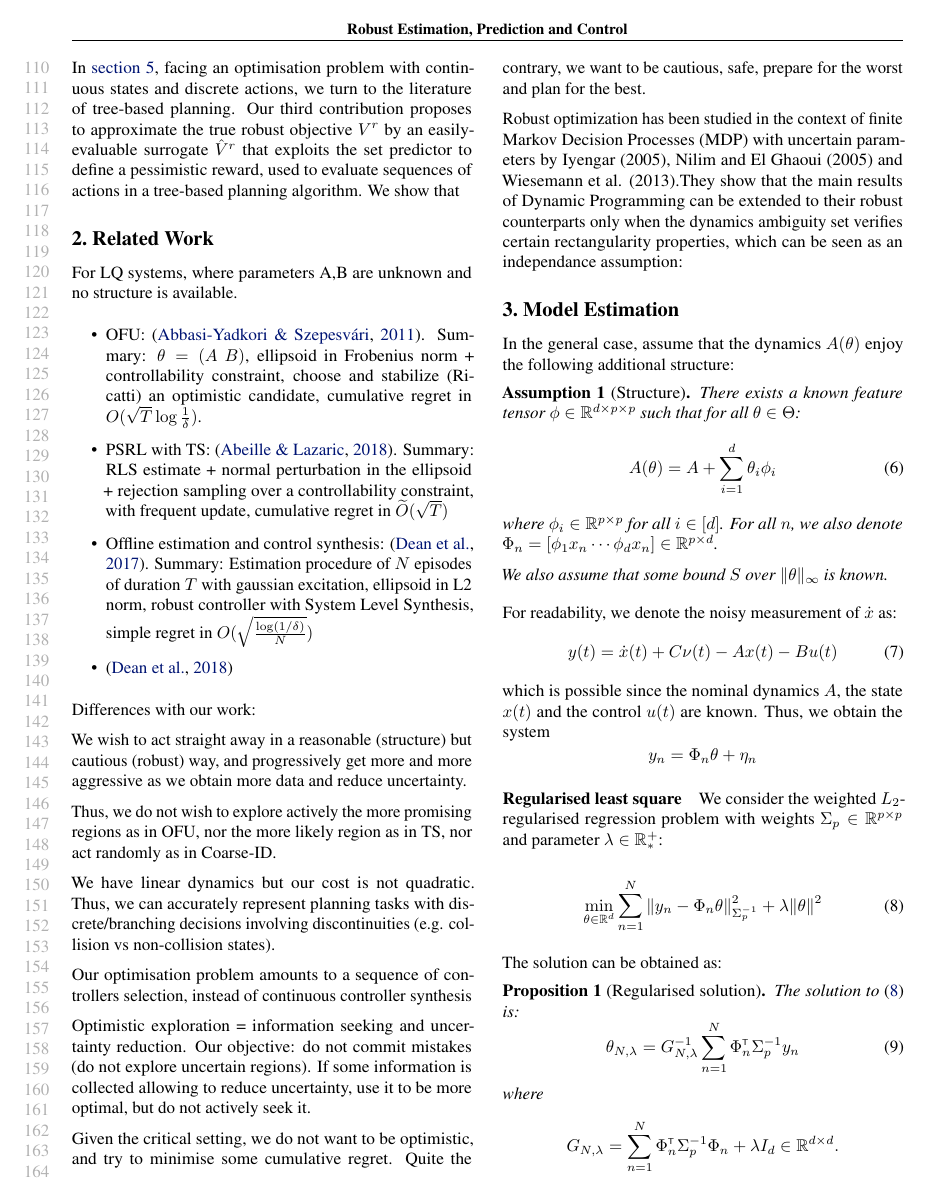
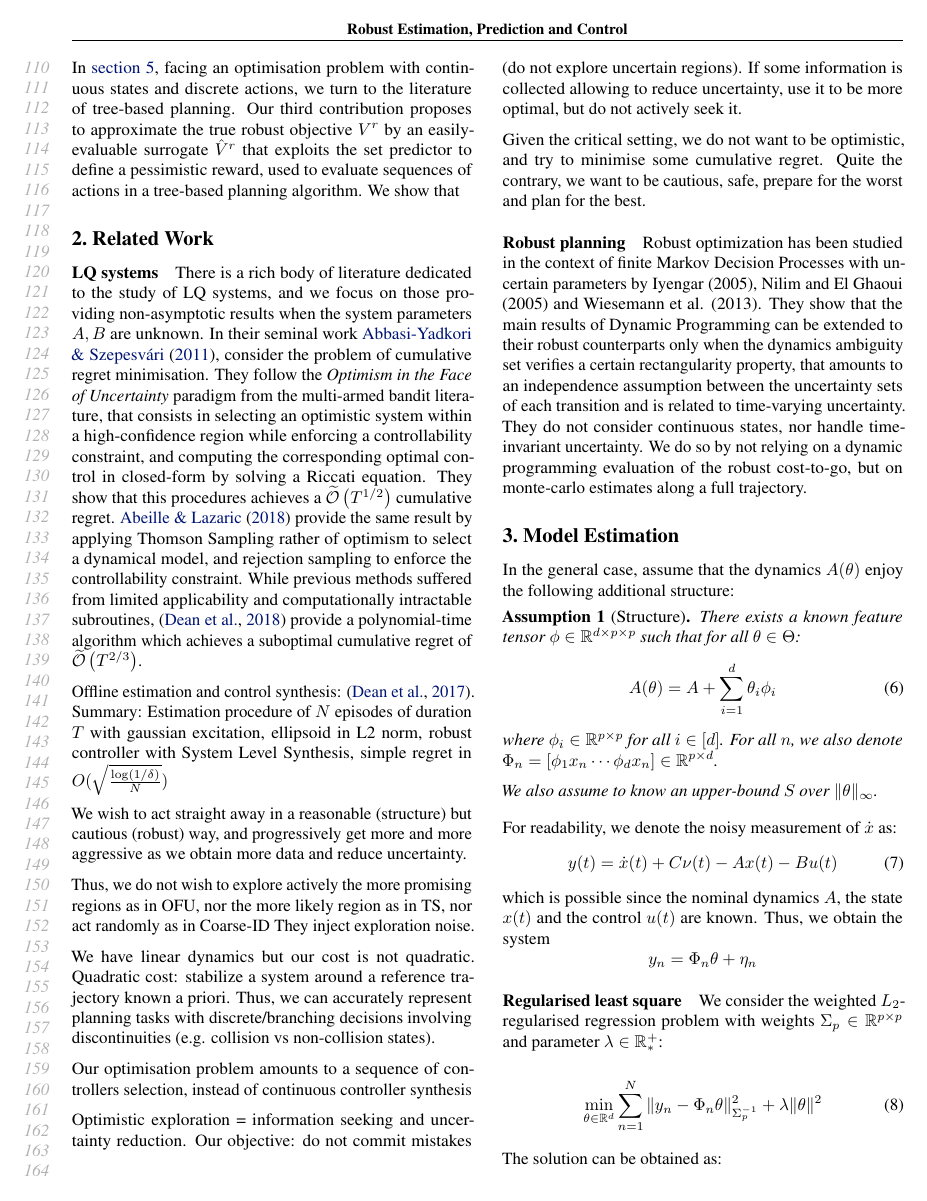
Before and after one commit to eleurent/robust-beyond-quadratic, a LaTeX paper (main.tex): page 3 of 13 before the commit and page 3 of 12 after it. Compiled offline with pdfLaTeX.

Commit message:
Little bit of related work

```diff
--- a/main.tex
+++ b/main.tex
@@ -190,30 +190,29 @@ In \autoref{sec:control}, facing an optimisation problem with continuous states
 
 \section{Related Work}
 
-For LQ systems, where parameters A,B are unknown and no structure is available.
-\begin{itemize}
-    \item OFU: \citep{abbasi-yadkori11a}. Summary: $\theta=(A~B)$, ellipsoid in Frobenius norm + controllability constraint, choose and stabilize (Ricatti) an optimistic candidate, cumulative regret in $O(\sqrt{T}\log\frac{1}{\delta})$.
-    \item PSRL with TS: \citep{abeille18a}. Summary: RLS estimate + normal perturbation in the ellipsoid + rejection sampling over a controllability constraint, with frequent update, cumulative regret in $\tilde{O}(\sqrt{T})$
-    \item Offline estimation and control synthesis: \citep{Dean2017}. Summary: Estimation procedure of $N$ episodes of duration $T$ with gaussian excitation, ellipsoid in L2 norm, robust controller with System Level Synthesis, simple regret in $O(\sqrt{\frac{\log(1/\delta)}{N}})$
-    \item \citep{Dean2018}
-\end{itemize}
+\paragraph{LQ systems} There is a rich body of literature dedicated to the study of LQ systems, and we focus on those providing non-asymptotic results when the system parameters $A, B$ are unknown. In their seminal work \citet{abbasi-yadkori11a}, consider the problem of cumulative regret minimisation. They follow the \emph{Optimism in the Face of Uncertainty} paradigm from the multi-armed bandit literature, that consists in selecting an optimistic system within a high-confidence region while enforcing a controllability constraint, and computing the corresponding optimal control in closed-form by solving a Riccati equation. They show that this procedures achieves a $\tilde{\cO}\left(T^{1/2}\right)$ cumulative regret. \citet{abeille18a} provide the same result by applying Thomson Sampling rather of optimism to select a dynamical model, and rejection sampling to enforce the controllability constraint.
+While previous methods suffered from limited applicability and computationally intractable subroutines, \citep{Dean2018} provide a polynomial-time algorithm which achieves a suboptimal cumulative regret of $\tilde{\cO}\left(T^{2/3}\right)$.
 
-Differences with our work:
 
-    We wish to act straight away in a reasonable (structure) but cautious (robust) way, and progressively get more and more aggressive as we obtain more data and reduce uncertainty.
+Offline estimation and control synthesis: \citep{Dean2017}. Summary: Estimation procedure of $N$ episodes of duration $T$ with gaussian excitation, ellipsoid in L2 norm, robust controller with System Level Synthesis, simple regret in $O(\sqrt{\frac{\log(1/\delta)}{N}})$
 
-    Thus, we do not wish to explore actively the more promising regions as in OFU, nor the more likely region as in TS, nor act randomly as in Coarse-ID.
 
-    We have linear dynamics but our cost is not quadratic. Thus, we can accurately represent planning tasks with discrete/branching decisions involving discontinuities (e.g. collision vs non-collision states).
 
-    Our optimisation problem amounts to a sequence of controllers selection, instead of continuous controller synthesis
+We wish to act straight away in a reasonable (structure) but cautious (robust) way, and progressively get more and more aggressive as we obtain more data and reduce uncertainty.
 
-    Optimistic exploration = information seeking and uncertainty reduction. Our objective: do not commit mistakes (do not explore uncertain regions). If some information is collected allowing to reduce uncertainty, use it to be more optimal, but do not actively seek it.
+Thus, we do not wish to explore actively the more promising regions as in OFU, nor the more likely region as in TS, nor act randomly as in Coarse-ID They inject exploration noise.
 
- Given the critical setting, we do not want to be optimistic, and try to minimise some cumulative regret. Quite the contrary, we want to be cautious, safe, prepare for the worst and plan for the best.
+We have linear dynamics but our cost is not quadratic. Quadratic cost: stabilize a system around a reference trajectory known a priori. Thus, we can accurately represent planning tasks with discrete/branching decisions involving discontinuities (e.g. collision vs non-collision states).
 
-Robust optimization has been studied in the context of finite Markov Decision Processes (MDP) with uncertain parameters by Iyengar (2005), Nilim and El Ghaoui (2005) and Wiesemann et al. (2013).They show that the main results of Dynamic Programming can be extended to their robust counterparts only when the dynamics ambiguity set verifies certain rectangularity properties, which can be seen as an independance assumption:
+Our optimisation problem amounts to a sequence of controllers selection, instead of continuous controller synthesis
 
+Optimistic exploration = information seeking and uncertainty reduction. Our objective: do not commit mistakes (do not explore uncertain regions). If some information is collected allowing to reduce uncertainty, use it to be more optimal, but do not actively seek it.
+
+Given the critical setting, we do not want to be optimistic, and try to minimise some cumulative regret. Quite the contrary, we want to be cautious, safe, prepare for the worst and plan for the best.
+
+\paragraph{Robust planning}
+Robust optimization has been studied in the context of finite Markov Decision Processes with uncertain parameters by Iyengar (2005), Nilim and El Ghaoui (2005) and Wiesemann et al. (2013). They show that the main results of Dynamic Programming can be extended to their robust counterparts only when the dynamics ambiguity set verifies a certain rectangularity property, that amounts to an independence assumption between the uncertainty sets of each transition and is related to time-varying uncertainty.
+They do not consider continuous states, nor handle time-invariant uncertainty. We do so by not relying on a dynamic programming evaluation of the robust cost-to-go, but on monte-carlo estimates along a full trajectory.
 
 \section{Model Estimation}
 
@@ -230,7 +229,7 @@ There exists a known feature tensor $\phi\in \Real^{d \times p \times p}$ such t
 \end{equation}
 where $\phi_i\in\Real^{p\times p}$ for all $i\in[d]$. For all $n$, we also denote $\Phi_n = [\phi_1 x_n \cdots \phi_d x_n]\in\Real^{p\times d}$.
 
-We also assume that some bound $S$ over $\|\theta\|_\infty$ is known.
+We also assume to know an upper-bound $S$ over $\|\theta\|_\infty$.
 \end{assumption}
 
 For readability, we denote the noisy measurement of $\dot{x}$ as:
```
Also changed, not shown: main.tex (63 more changed lines).
